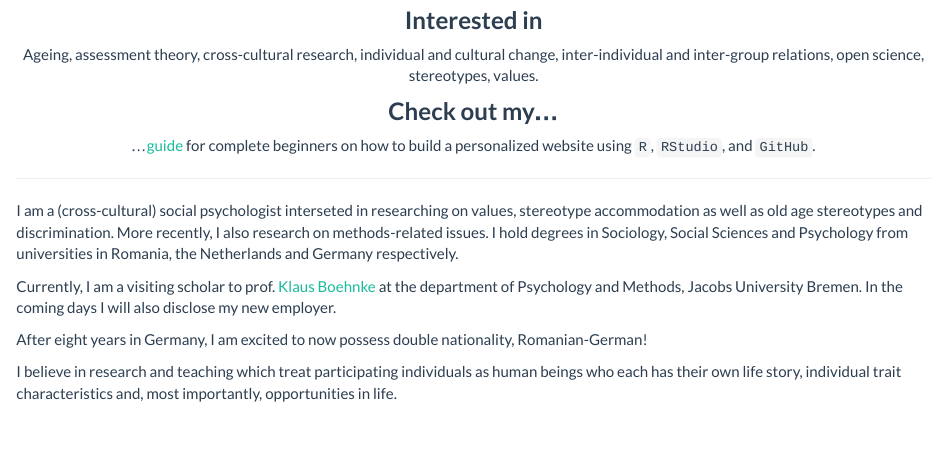
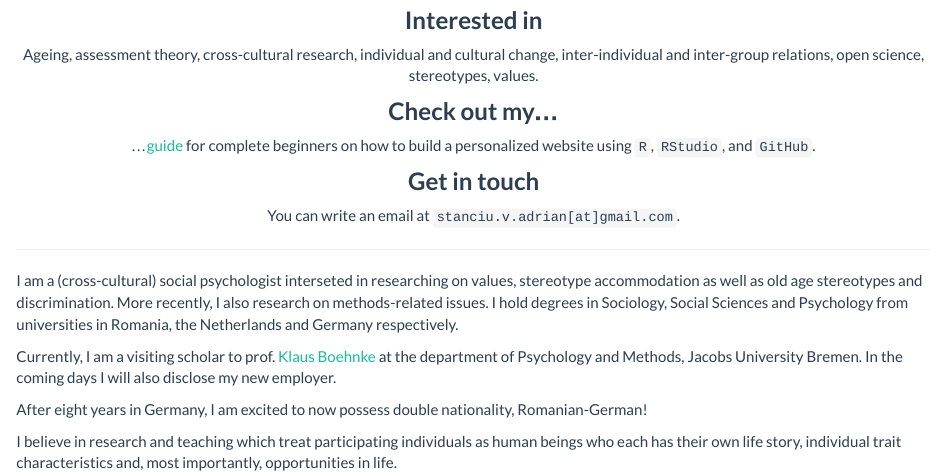
Before and after one commit to adrianvstanciu/stancius-website, an R Markdown document (index.Rmd): the page in a window 1100 px wide, from 710 px down. The pictures show the output file index.html that the author committed with the source, opened offline; library style sheets and scripts come from the installed R packages.

Commit message:
added contact me details.

````diff
--- a/index.Rmd
+++ b/index.Rmd
@@ -25,7 +25,12 @@ Ageing, assessment theory, cross-cultural research, individual and cultural chan
 
 ...[guide](sitedummy.html) for complete beginners on how to build a personalized website using ```R```, ```RStudio```, and ```GitHub```.
 
+### **Get in touch**
+
+You can write an email at ```stanciu.v.adrian[at]gmail.com```.
+
 </center>
+
 ___
 I am a (cross-cultural) social psychologist interseted in researching on values, stereotype accommodation as well as old age stereotypes and discrimination. More recently, I also research on methods-related issues. I hold degrees in Sociology, Social Sciences and Psychology from universities in Romania, the Netherlands and Germany respectively.
 
````
Also changed, not shown: index.html.
